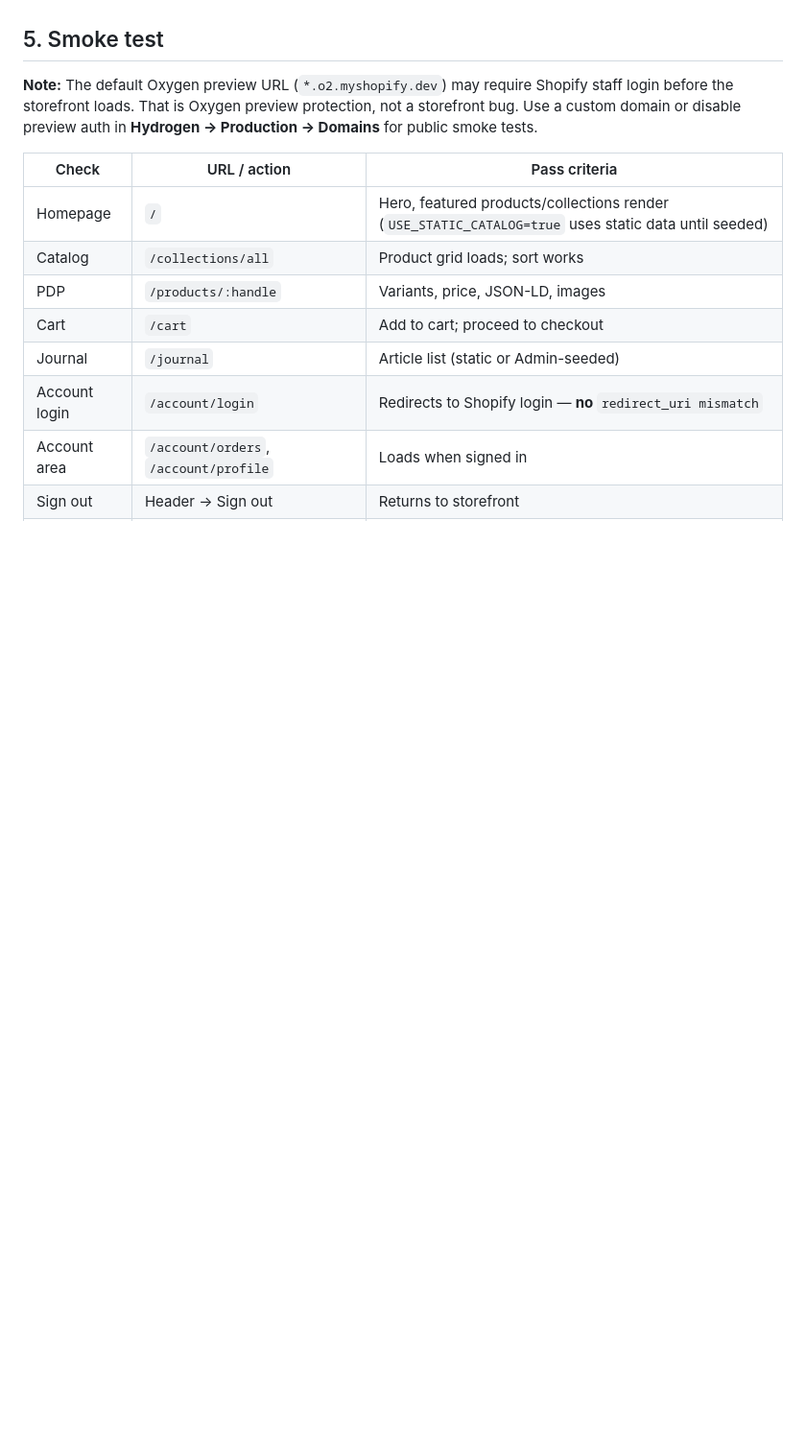
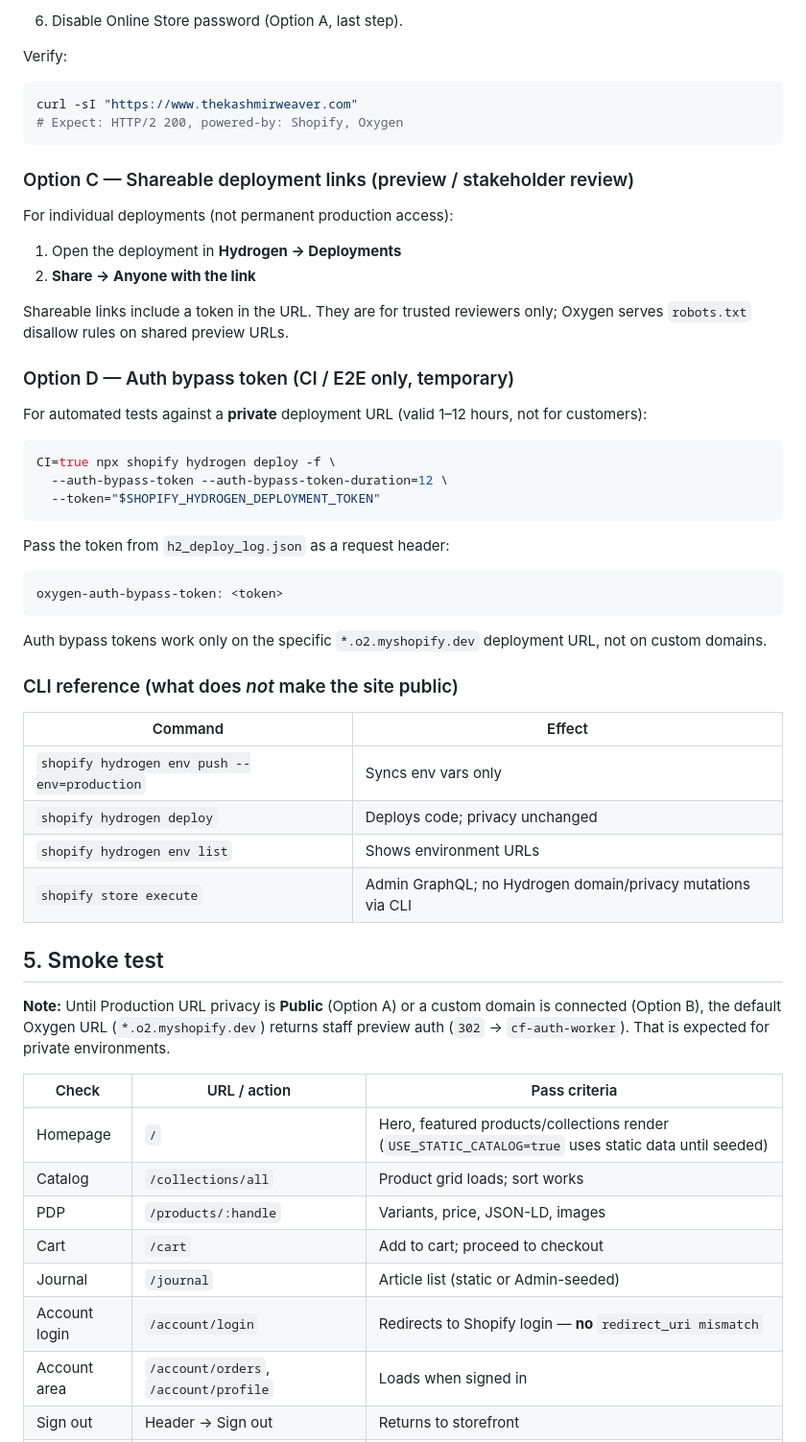
Before and after one commit to thekashmirweaver-design/hydrogen-the-kashmir-weaver, a Markdown page: docs/deploy.md, the part around one of its changes. Shown at 96% size. Drawn GitHub-style; blank space fills up the shorter version.

````diff
--- a/docs/deploy.md
+++ b/docs/deploy.md
@@ -171,6 +235,51 @@ See [shopify-metafields.md](./shopify-metafields.md).
+6. Disable Online Store password (Option A, last step).
+
+Verify:
+
+```bash
+curl -sI "https://www.thekashmirweaver.com"
+# Expect: HTTP/2 200, powered-by: Shopify, Oxygen
+```
+
+### Option C — Shareable deployment links (preview / stakeholder review)
+
+For individual deployments (not permanent production access):
+
+1. Open the deployment in **Hydrogen → Deployments**
+2. **Share → Anyone with the link**
+
+Shareable links include a token in the URL. They are for trusted reviewers only; Oxygen serves `robots.txt` disallow rules on shared preview URLs.
+
+### Option D — Auth bypass token (CI / E2E only, temporary)
+
+For automated tests against a **private** deployment URL (valid 1–12 hours, not for customers):
+
+```bash
+CI=true npx shopify hydrogen deploy -f \
+  --auth-bypass-token --auth-bypass-token-duration=12 \
+  --token="$SHOPIFY_HYDROGEN_DEPLOYMENT_TOKEN"
+```
+
+Pass the token from `h2_deploy_log.json` as a request header:
+
+```text
+oxygen-auth-bypass-token: <token>
+```
+
+Auth bypass tokens work only on the specific `*.o2.myshopify.dev` deployment URL, not on custom domains.
+
+### CLI reference (what does *not* make the site public)
+
+| Command | Effect |
+| --- | --- |
+| `shopify hydrogen env push --env=production` | Syncs env vars only |
+| `shopify hydrogen deploy` | Deploys code; privacy unchanged |
+| `shopify hydrogen env list` | Shows environment URLs |
+| `shopify store execute` | Admin GraphQL; no Hydrogen domain/privacy mutations via CLI |
+
 ## 5. Smoke test
 
-**Note:** The default Oxygen preview URL (`*.o2.myshopify.dev`) may require Shopify staff login before the storefront loads. That is Oxygen preview protection, not a storefront bug. Use a custom domain or disable preview auth in **Hydrogen → Production → Domains** for public smoke tests.
+**Note:** Until Production URL privacy is **Public** (Option A) or a custom domain is connected (Option B), the default Oxygen URL (`*.o2.myshopify.dev`) returns staff preview auth (`302` → `cf-auth-worker`). That is expected for private environments.
 
 | Check | URL / action | Pass criteria |
 | --- | --- | --- |
````
Also changed, not shown: other parts of docs/deploy.md (+64 -0 lines).
